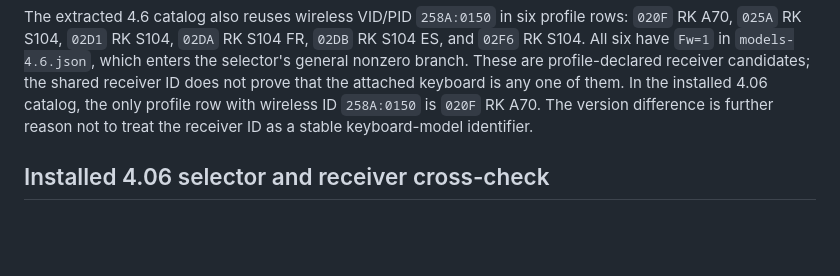
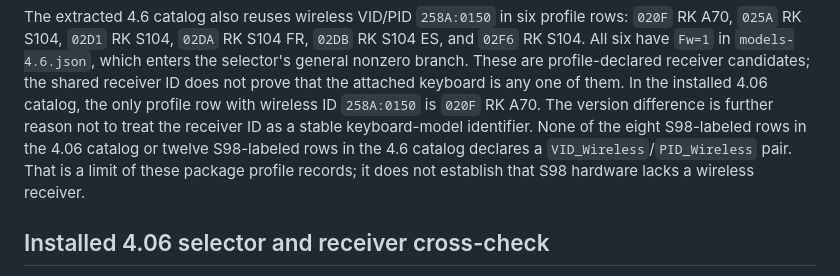
Before and after one commit to shubh-3011/rk-keyboard-software-research, a Markdown page: docs/rk-live-hid-selector-crosscheck-2026-10-19.md, the part around the change. Drawn GitHub-style; blank space fills up the shorter version.

Commit message:
Record S98 receiver profile identity gap

```diff
--- a/docs/rk-live-hid-selector-crosscheck-2026-10-19.md
+++ b/docs/rk-live-hid-selector-crosscheck-2026-10-19.md
@@ -63,7 +63,10 @@ are profile-declared receiver candidates; the shared receiver ID does not
 prove that the attached keyboard is any one of them. In the installed 4.06
 catalog, the only profile row with wireless ID `258A:0150` is `020F` RK A70.
 The version difference is further reason not to treat the receiver ID as a
-stable keyboard-model identifier.
+stable keyboard-model identifier. None of the eight S98-labeled rows in the
+4.06 catalog or twelve S98-labeled rows in the 4.6 catalog declares a
+`VID_Wireless`/`PID_Wireless` pair. That is a limit of these package profile
+records; it does not establish that S98 hardware lacks a wireless receiver.
 
 ## Installed 4.06 selector and receiver cross-check
 
```
